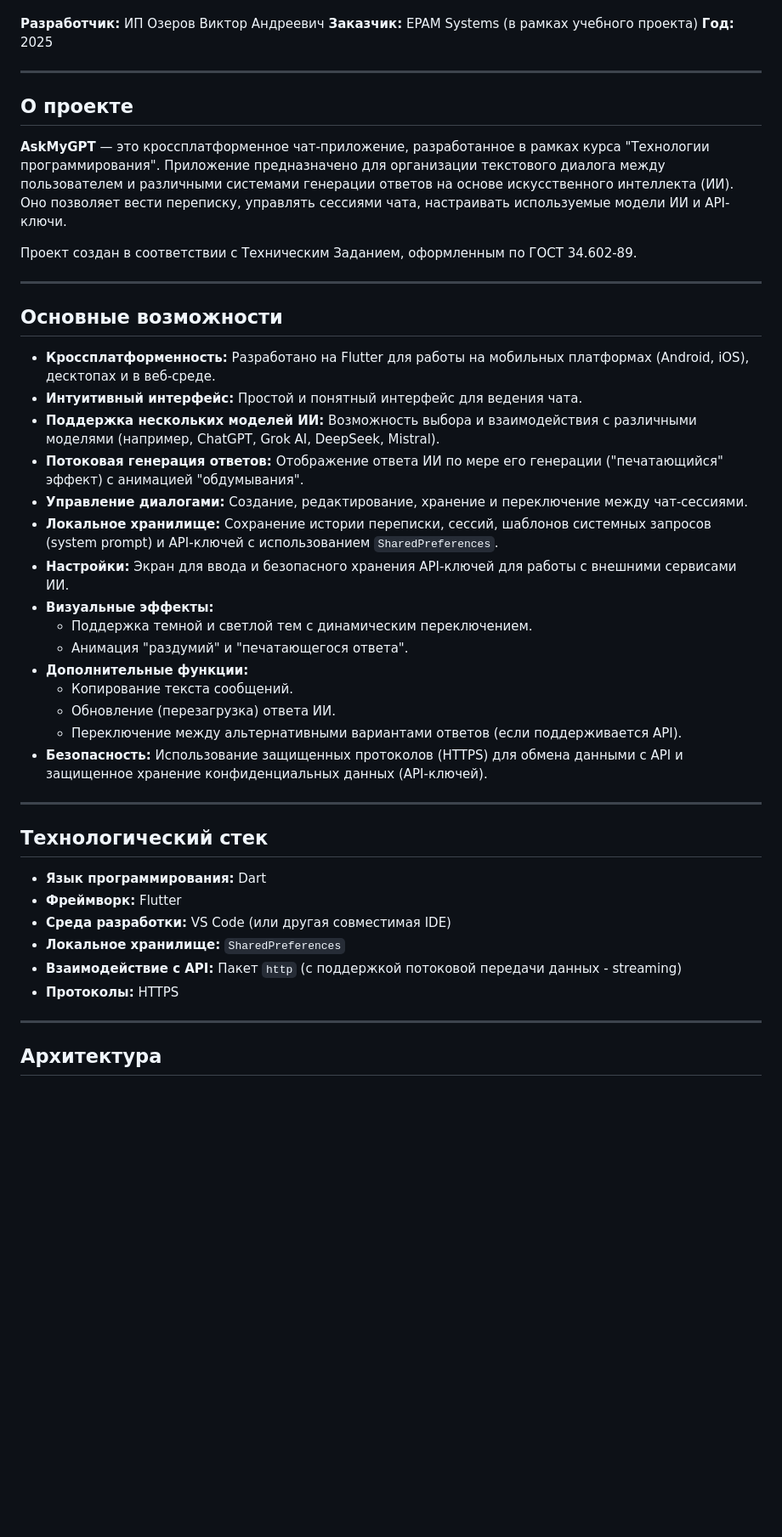
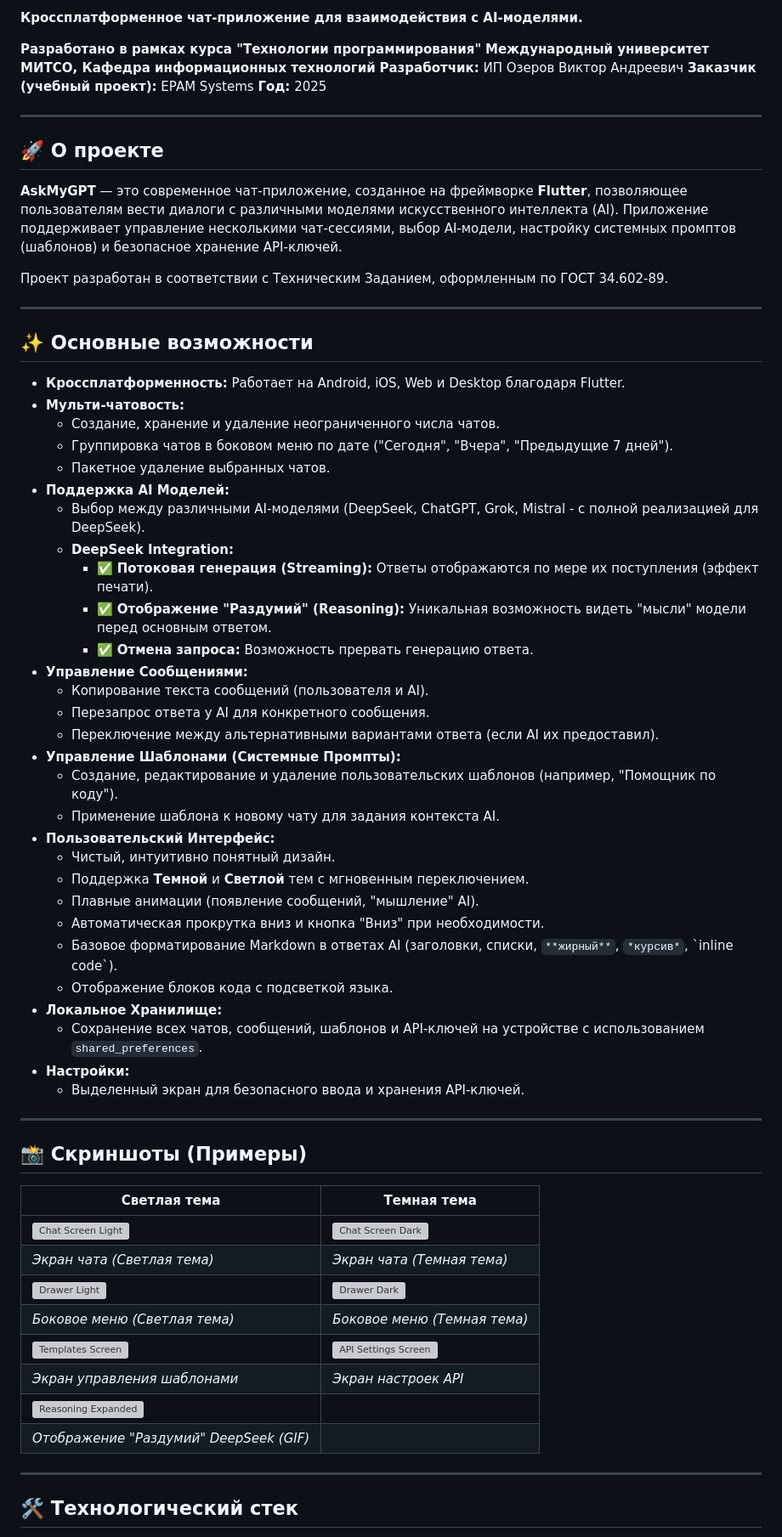
Before and after one commit to Zelt-dev/AskMyGPT, a Markdown page: README.md, the part around one of its changes. Shown at 85% size. Drawn GitHub-style; blank space fills up the shorter version; grey boxes are pictures that could not be loaded.

```diff
--- a/README.md
+++ b/README.md
@@ -6,48 +6,71 @@
 
+**Кроссплатформенное чат-приложение для взаимодействия с AI-моделями.**
+
+**Разработано в рамках курса "Технологии программирования"**
+**Международный университет МИТСО, Кафедра информационных технологий**
 **Разработчик:** ИП Озеров Виктор Андреевич
-**Заказчик:** EPAM Systems (в рамках учебного проекта)
+**Заказчик (учебный проект):** EPAM Systems
 **Год:** 2025
 
 ---
 
-## О проекте
+## 🚀 О проекте
 
-**AskMyGPT** — это кроссплатформенное чат-приложение, разработанное в рамках курса "Технологии программирования". Приложение предназначено для организации текстового диалога между пользователем и различными системами генерации ответов на основе искусственного интеллекта (ИИ). Оно позволяет вести переписку, управлять сессиями чата, настраивать используемые модели ИИ и API-ключи.
+**AskMyGPT** — это современное чат-приложение, созданное на фреймворке **Flutter**, позволяющее пользователям вести диалоги с различными моделями искусственного интеллекта (AI). Приложение поддерживает управление несколькими чат-сессиями, выбор AI-модели, настройку системных промптов (шаблонов) и безопасное хранение API-ключей.
 
-Проект создан в соответствии с Техническим Заданием, оформленным по ГОСТ 34.602-89.
+Проект разработан в соответствии с Техническим Заданием, оформленным по ГОСТ 34.602-89.
 
 ---
 
-## Основные возможности
+## ✨ Основные возможности
 
-*   **Кроссплатформенность:** Разработано на Flutter для работы на мобильных платформах (Android, iOS), десктопах и в веб-среде.
-*   **Интуитивный интерфейс:** Простой и понятный интерфейс для ведения чата.
-*   **Поддержка нескольких моделей ИИ:** Возможность выбора и взаимодействия с различными моделями (например, ChatGPT, Grok AI, DeepSeek, Mistral).
-*   **Потоковая генерация ответов:** Отображение ответа ИИ по мере его генерации ("печатающийся" эффект) с анимацией "обдумывания".
-*   **Управление диалогами:** Создание, редактирование, хранение и переключение между чат-сессиями.
-*   **Локальное хранилище:** Сохранение истории переписки, сессий, шаблонов системных запросов (system prompt) и API-ключей с использованием `SharedPreferences`.
-*   **Настройки:** Экран для ввода и безопасного хранения API-ключей для работы с внешними сервисами ИИ.
-*   **Визуальные эффекты:**
-    *   Поддержка темной и светлой тем с динамическим переключением.
-    *   Анимация "раздумий" и "печатающегося ответа".
-*   **Дополнительные функции:**
-    *   Копирование текста сообщений.
-    *   Обновление (перезагрузка) ответа ИИ.
-    *   Переключение между альтернативными вариантами ответов (если поддерживается API).
-*   **Безопасность:** Использование защищенных протоколов (HTTPS) для обмена данными с API и защищенное хранение конфиденциальных данных (API-ключей).
+*   **Кроссплатформенность:** Работает на Android, iOS, Web и Desktop благодаря Flutter.
+*   **Мульти-чатовость:**
+    *   Создание, хранение и удаление неограниченного числа чатов.
+    *   Группировка чатов в боковом меню по дате ("Сегодня", "Вчера", "Предыдущие 7 дней").
+    *   Пакетное удаление выбранных чатов.
+*   **Поддержка AI Моделей:**
+    *   Выбор между различными AI-моделями (DeepSeek, ChatGPT, Grok, Mistral - с полной реализацией для DeepSeek).
+    *   **DeepSeek Integration:**
+        *   ✅ **Потоковая генерация (Streaming):** Ответы отображаются по мере их поступления (эффект печати).
+        *   ✅ **Отображение "Раздумий" (Reasoning):** Уникальная возможность видеть "мысли" модели перед основным ответом.
+        *   ✅ **Отмена запроса:** Возможность прервать генерацию ответа.
+*   **Управление Сообщениями:**
+    *   Копирование текста сообщений (пользователя и AI).
+    *   Перезапрос ответа у AI для конкретного сообщения.
+    *   Переключение между альтернативными вариантами ответа (если AI их предоставил).
+*   **Управление Шаблонами (Системные Промпты):**
+    *   Создание, редактирование и удаление пользовательских шаблонов (например, "Помощник по коду").
+    *   Применение шаблона к новому чату для задания контекста AI.
+*   **Пользовательский Интерфейс:**
+    *   Чистый, интуитивно понятный дизайн.
+    *   Поддержка **Темной** и **Светлой** тем с мгновенным переключением.
+    *   Плавные анимации (появление сообщений, "мышление" AI).
+    *   Автоматическая прокрутка вниз и кнопка "Вниз" при необходимости.
+    *   Базовое форматирование Markdown в ответах AI (заголовки, списки, `**жирный**`, `*курсив*`, \`inline code\`).
+    *   Отображение блоков кода с подсветкой языка.
+*   **Локальное Хранилище:**
+    *   Сохранение всех чатов, сообщений, шаблонов и API-ключей на устройстве с использованием `shared_preferences`.
+*   **Настройки:**
+    *   Выделенный экран для безопасного ввода и хранения API-ключей.
 
 ---
 
-## Технологический стек
+## 📸 Скриншоты (Примеры)
 
-*   **Язык программирования:** Dart
-*   **Фреймворк:** Flutter
-*   **Среда разработки:** VS Code (или другая совместимая IDE)
-*   **Локальное хранилище:** `SharedPreferences`
-*   **Взаимодействие с API:** Пакет `http` (с поддержкой потоковой передачи данных - streaming)
-*   **Протоколы:** HTTPS
+<!-- ЗАМЕНИТЕ ПУТИ НА РЕАЛЬНЫЕ СКРИНШОТЫ ВАШЕГО ПРИЛОЖЕНИЯ -->
+| Светлая тема | Темная тема |
+|---|---|
+| ![Chat Screen Light](PATH/TO/screenshot_light_chat.png) | ![Chat Screen Dark](PATH/TO/screenshot_dark_chat.png) |
+| *Экран чата (Светлая тема)* | *Экран чата (Темная тема)* |
+| ![Drawer Light](PATH/TO/screenshot_light_drawer.png) | ![Drawer Dark](PATH/TO/screenshot_dark_drawer.png) |
+| *Боковое меню (Светлая тема)* | *Боковое меню (Темная тема)* |
+| ![Templates Screen](PATH/TO/screenshot_templates.png) | ![API Settings Screen](PATH/TO/screenshot_api_settings.png) |
+| *Экран управления шаблонами* | *Экран настроек API* |
+| ![Reasoning Expanded](PATH/TO/screenshot_reasoning.gif) | <!-- Добавьте еще скриншот или GIF --> |
+| *Отображение "Раздумий" DeepSeek (GIF)* | <!-- Подпись --> |
 
 ---
 
-## Архитектура
+## 🛠 Технологический стек
 
```
Also changed, not shown: other parts of README.md (+59 -50 lines).
